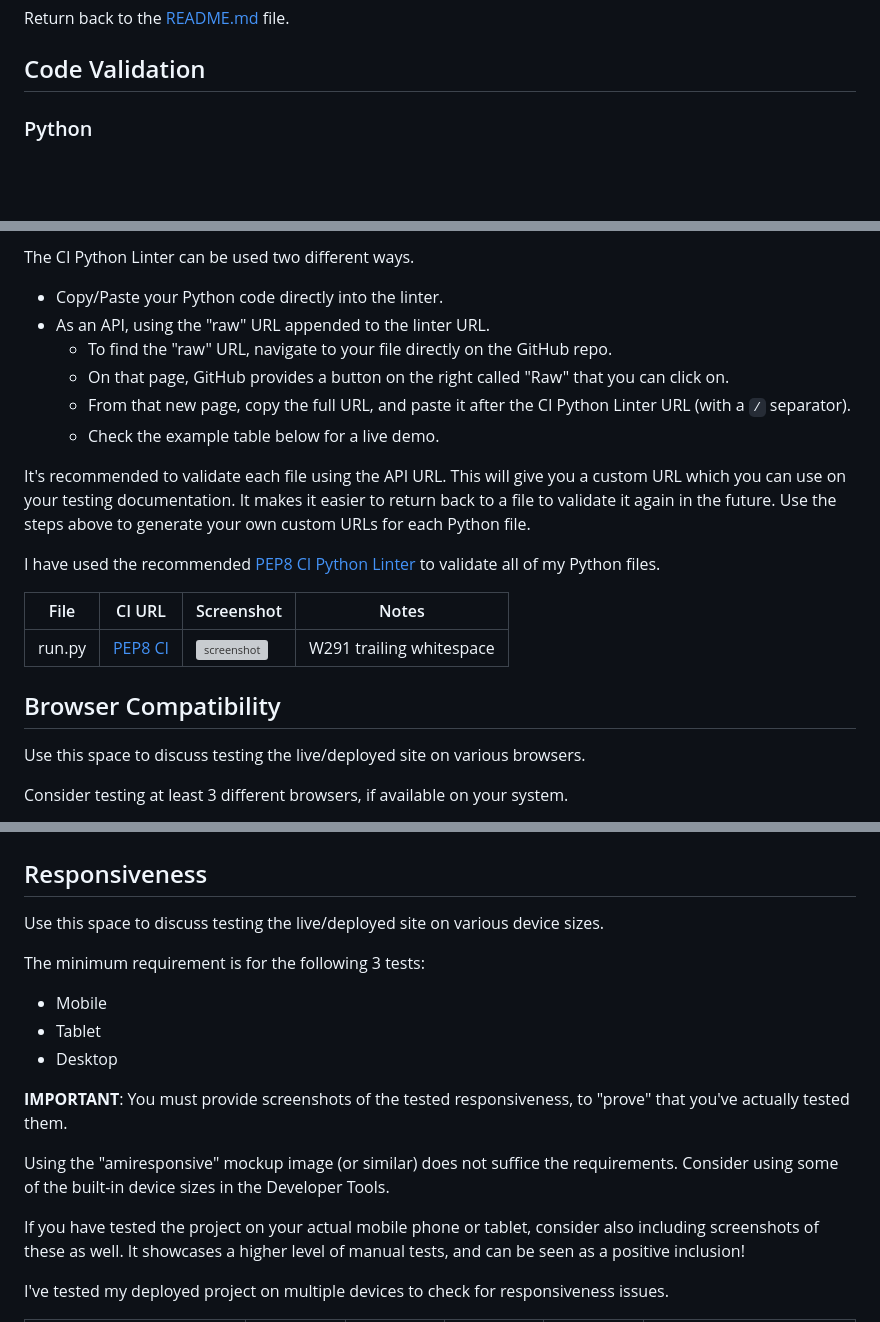
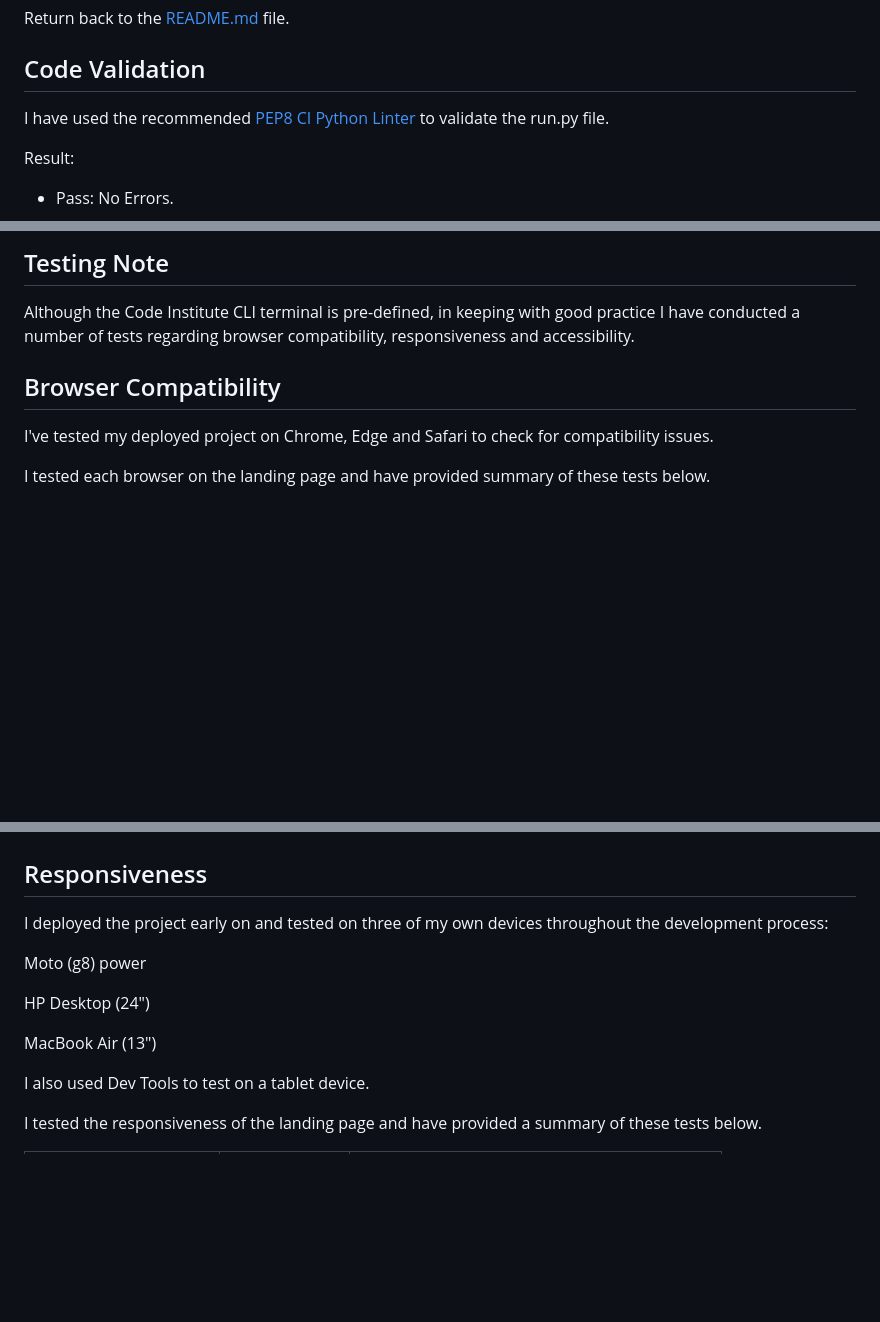
Before and after one commit to Adam-Alive/personal-finance-tracker, a Markdown page: TESTING.md, 3 parts joined by grey strips. Rendered like a GitHub page; blank space fills up the shorter version; grey boxes are pictures that could not be loaded.

Commit message:
Add text on browser compatibility and responsiveness to TESTING.md

```diff
--- a/TESTING.md
+++ b/TESTING.md
@@ -4,6 +4,8 @@ Return back to the [README.md](README.md) file.
 
 ## Code Validation
 
-### Python
+I have used the recommended [PEP8 CI Python Linter](https://pep8ci.herokuapp.com) to validate the run.py file.
 
+Result:
+-   Pass: No Errors.
 
@@ -10,26 +13,11 @@ Return back to the [README.md](README.md) file.
 
-The CI Python Linter can be used two different ways.
-- Copy/Paste your Python code directly into the linter.
-- As an API, using the "raw" URL appended to the linter URL.
-    - To find the "raw" URL, navigate to your file directly on the GitHub repo.
-    - On that page, GitHub provides a button on the right called "Raw" that you can click on.
-    - From that new page, copy the full URL, and paste it after the CI Python Linter URL (with a `/` separator).
-    - Check the example table below for a live demo.
+## Testing Note
 
-It's recommended to validate each file using the API URL.
-This will give you a custom URL which you can use on your testing documentation.
-It makes it easier to return back to a file to validate it again in the future.
-Use the steps above to generate your own custom URLs for each Python file.
-
-I have used the recommended [PEP8 CI Python Linter](https://pep8ci.herokuapp.com) to validate all of my Python files.
-
-| File | CI URL | Screenshot | Notes |
-| --- | --- | --- | --- |
-| run.py | [PEP8 CI](https://pep8ci.herokuapp.com/https://raw.githubusercontent.com/Adam-Alive/personal-finance-tracker/main/run.py) | ![screenshot](documentation/py-validation-run.png) | W291 trailing whitespace |
+Although the Code Institute CLI terminal is pre-defined, in keeping with good practice I have conducted a number of tests regarding browser compatibility, responsiveness and accessibility.
 
 ## Browser Compatibility
 
-Use this space to discuss testing the live/deployed site on various browsers.
+I've tested my deployed project on Chrome, Edge and Safari to check for compatibility issues.
 
-Consider testing at least 3 different browsers, if available on your system.
+I tested each browser on the landing page and have provided summary of these tests below.
 
@@ -63,20 +29,15 @@ I've tested my deployed project on multiple browsers to check for compatibility
 
 ## Responsiveness
 
-Use this space to discuss testing the live/deployed site on various device sizes.
+I deployed the project early on and tested on three of my own devices throughout the development process:
 
-The minimum requirement is for the following 3 tests:
-- Mobile
-- Tablet
-- Desktop
+Moto (g8) power
 
-**IMPORTANT**: You must provide screenshots of the tested responsiveness, to "prove" that you've actually tested them.
+HP Desktop (24")
 
-Using the "amiresponsive" mockup image (or similar) does not suffice the requirements.
-Consider using some of the built-in device sizes in the Developer Tools.
+MacBook Air (13")
 
-If you have tested the project on your actual mobile phone or tablet, consider also including screenshots of these as well.
-It showcases a higher level of manual tests, and can be seen as a positive inclusion!
+I also used Dev Tools to test on a tablet device.
 
-I've tested my deployed project on multiple devices to check for responsiveness issues.
+I tested the responsiveness of the landing page and have provided a summary of these tests below.
 
```
Also changed, not shown: other parts of TESTING.md (+12 -37 lines).
